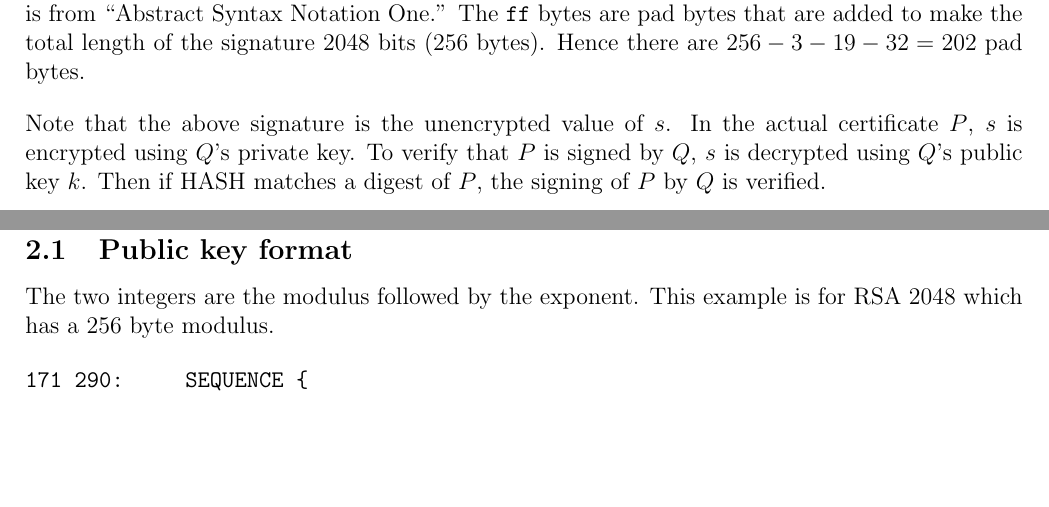
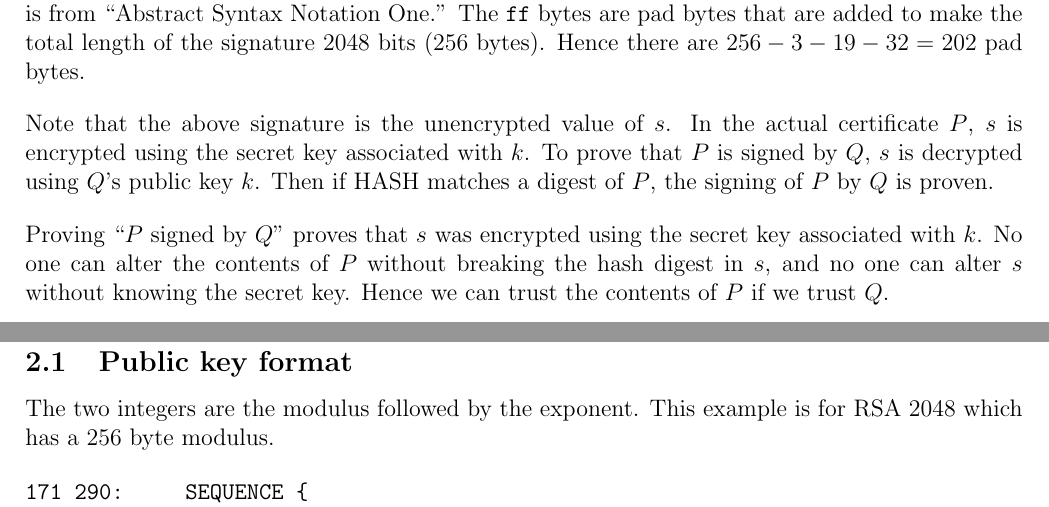
Before and after one commit to georgeweigt/certificate-tool, a LaTeX document (doc/doc.tex): two parts of pages 1 and 2 of 4, joined at a grey line, cut so that both start at the same text, the shorter picture padded with empty space. Compiled offline with pdfLaTeX.

Commit message:
Update doc.tex

```diff
--- a/doc/doc.tex
+++ b/doc/doc.tex
@@ -69,9 +69,16 @@ Hence there are $256-3-19-32=202$ pad bytes.
 \bigskip
 \noindent
 Note that the above signature is the unencrypted value of $s$.
-In the actual certificate $P$, $s$ is encrypted using $Q$'s private key.
-To verify that $P$ is signed by $Q$, $s$ is decrypted using $Q$'s public key $k$.
-Then if HASH matches a digest of $P$, the signing of $P$ by $Q$ is verified.
+In the actual certificate $P$, $s$ is encrypted using the secret key associated with $k$.
+To prove that $P$ is signed by $Q$, $s$ is decrypted using $Q$'s public key $k$.
+Then if HASH matches a digest of $P$, the signing of $P$ by $Q$ is proven.
+
+\bigskip
+\noindent
+Proving ``$P$ signed by $Q$'' proves that $s$ was encrypted using the secret key associated with $k$.
+No one can alter the contents of $P$ without breaking the hash digest in $s$,
+and no one can alter $s$ without knowing the secret key.
+Hence we can trust the contents of $P$ if we trust $Q$.
 
 \newpage
 \section{RSA}
```
